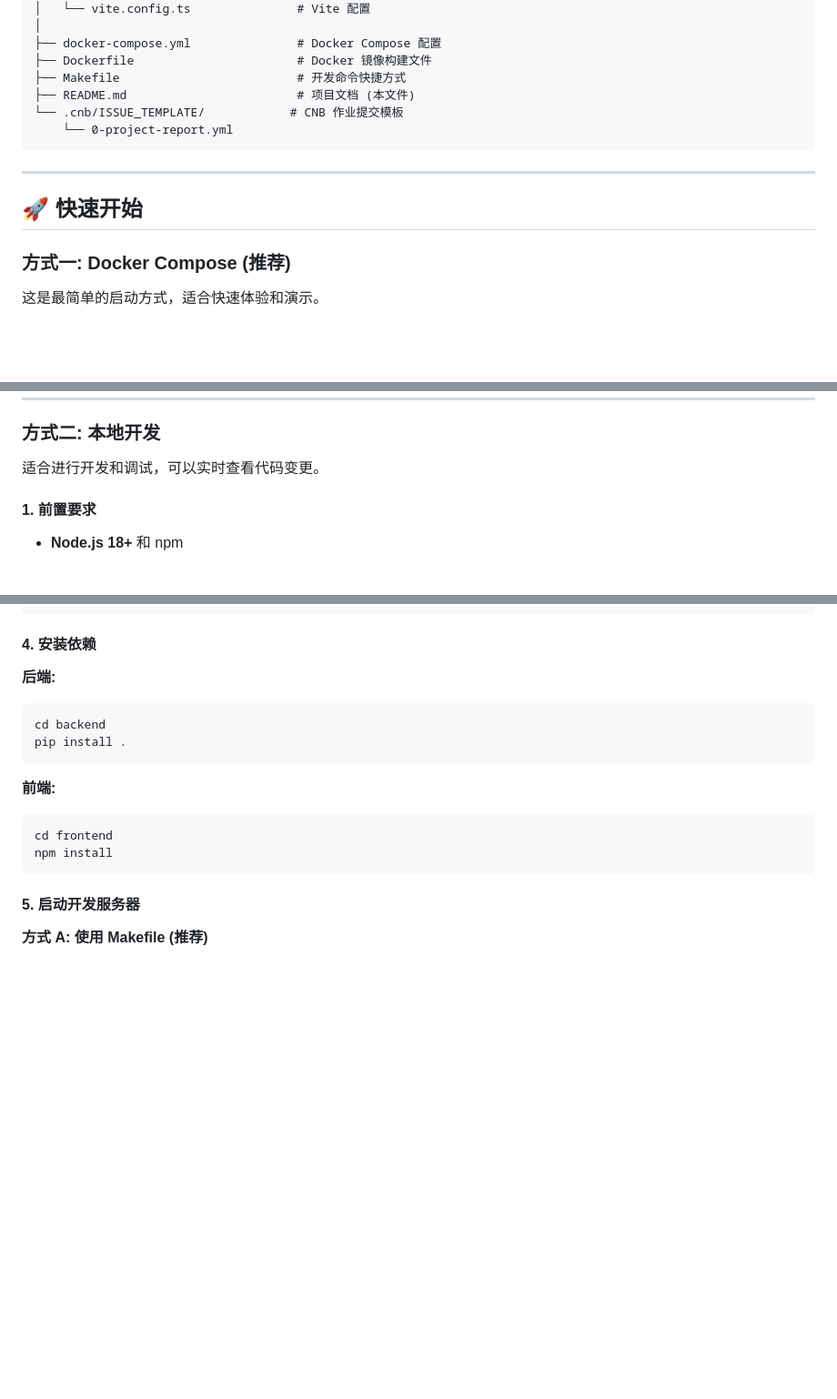
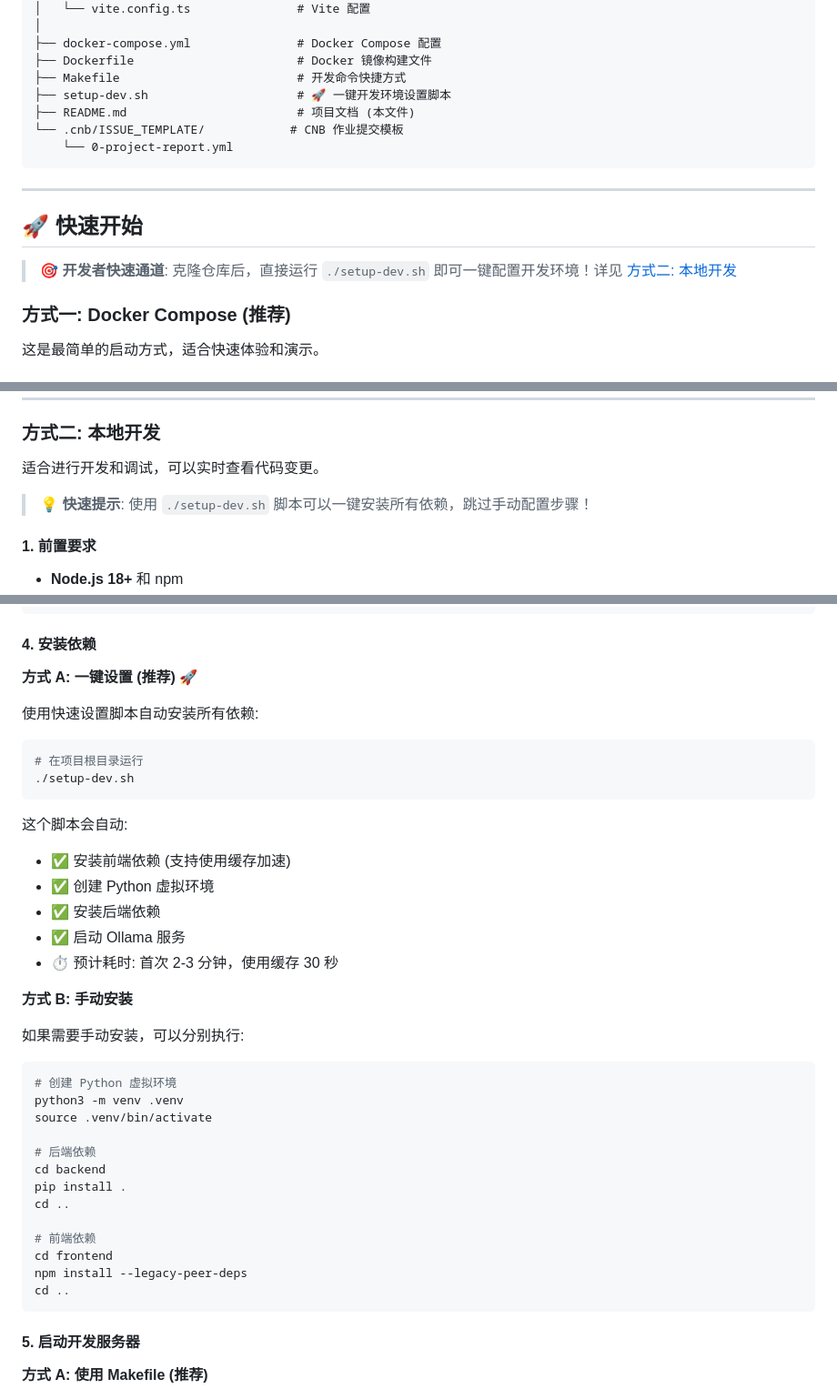
Before and after one commit to AndrewCullacino/AI-Knowledge-Base-Building, a Markdown page: README.md, 3 parts joined by grey strips. Shown at 91% size. GitHub-like rendering; blank space fills up the shorter version.

Commit message:
docs: 更新 README 添加快速设置脚本说明
- 在快速开始部分添加 setup-dev.sh 快速通道提示
- 详细说明一键设置脚本的功能和优势
- 更新项目结构包含 setup-dev.sh 文件
- 添加手动安装的替代方式说明
- 标注预计安装时间和自动化功能

````diff
--- a/README.md
+++ b/README.md
@@ -304,6 +304,7 @@ project-1-knowledge-base/
 ├── docker-compose.yml               # Docker Compose 配置
 ├── Dockerfile                       # Docker 镜像构建文件
 ├── Makefile                         # 开发命令快捷方式
+├── setup-dev.sh                     # 🚀 一键开发环境设置脚本
 ├── README.md                        # 项目文档 (本文件)
 └── .cnb/ISSUE_TEMPLATE/            # CNB 作业提交模板
     └── 0-project-report.yml
@@ -312,6 +313,8 @@ project-1-knowledge-base/
 ---
 
 ## 🚀 快速开始
+
+> 🎯 **开发者快速通道**: 克隆仓库后，直接运行 `./setup-dev.sh` 即可一键配置开发环境！详见 [方式二: 本地开发](#方式二-本地开发)
 
 ### 方式一: Docker Compose (推荐)
 
@@ -376,6 +379,8 @@ https://xxx-8123.cnb.run/app/
 
 适合进行开发和调试，可以实时查看代码变更。
 
+> 💡 **快速提示**: 使用 `./setup-dev.sh` 脚本可以一键安装所有依赖，跳过手动配置步骤！
+
 #### 1. 前置要求
 
 - **Node.js 18+** 和 npm
@@ -417,16 +422,40 @@ OLLAMA_BASE_URL=http://localhost:11434
 
 #### 4. 安装依赖
 
-**后端:**
+**方式 A: 一键设置 (推荐) 🚀**
+
+使用快速设置脚本自动安装所有依赖:
+
 ```bash
+# 在项目根目录运行
+./setup-dev.sh
+```
+
+这个脚本会自动:
+- ✅ 安装前端依赖 (支持使用缓存加速)
+- ✅ 创建 Python 虚拟环境
+- ✅ 安装后端依赖
+- ✅ 启动 Ollama 服务
+- ⏱️ 预计耗时: 首次 2-3 分钟，使用缓存 30 秒
+
+**方式 B: 手动安装**
+
+如果需要手动安装，可以分别执行:
+
+```bash
+# 创建 Python 虚拟环境
+python3 -m venv .venv
+source .venv/bin/activate
+
+# 后端依赖
 cd backend
 pip install .
-```
+cd ..
 
-**前端:**
-```bash
+# 前端依赖
 cd frontend
-npm install
+npm install --legacy-peer-deps
+cd ..
 ```
 
 #### 5. 启动开发服务器
````
